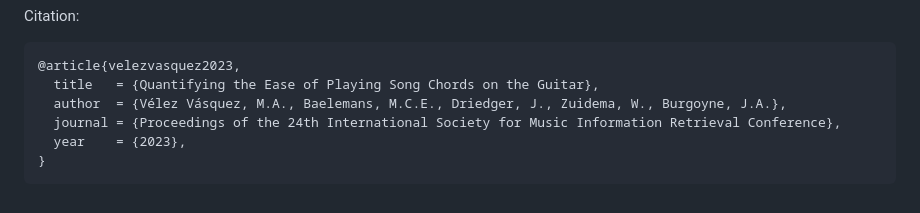
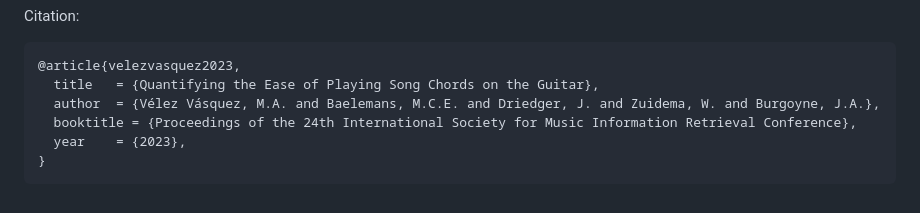
Before and after one commit to Marcel-Velez/playability-billboard, a Markdown page: README.md, the part around the change. GitHub-like rendering.

````diff
--- a/README.md
+++ b/README.md
@@ -35,8 +35,8 @@ Citation:
 ```
 @article{velezvasquez2023,
   title   = {Quantifying the Ease of Playing Song Chords on the Guitar},
-  author  = {Vélez Vásquez, M.A., Baelemans, M.C.E., Driedger, J., Zuidema, W., Burgoyne, J.A.},
-  journal = {Proceedings of the 24th International Society for Music Information Retrieval Conference},
+  author  = {Vélez Vásquez, M.A. and Baelemans, M.C.E. and Driedger, J. and Zuidema, W. and Burgoyne, J.A.},
+  booktitle = {Proceedings of the 24th International Society for Music Information Retrieval Conference},
   year    = {2023},
 }
 ```
````
